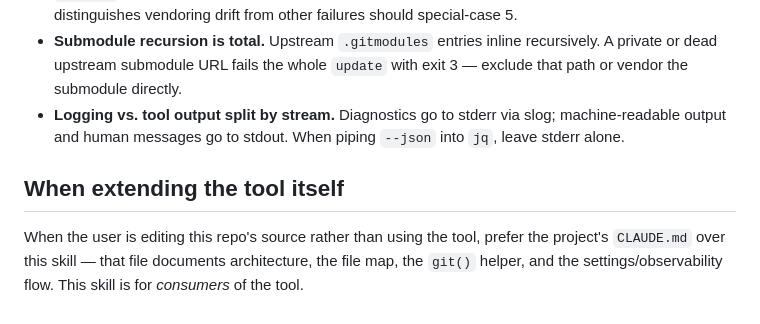
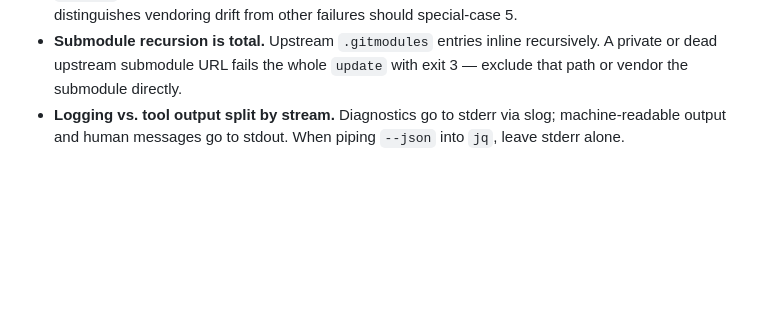
Before and after one commit to khwstolle/git-third-party, a Markdown page: skills/vendor-third-party/SKILL.md, the part around the change. Rendered like a GitHub page; blank space fills up the shorter version.

Commit message:
feat(skills): remove guidance for extending the tool itself

```diff
--- a/skills/vendor-third-party/SKILL.md
+++ b/skills/vendor-third-party/SKILL.md
@@ -221,7 +221,3 @@ git-third-party --experimental=patch patch diff vendor/foo
 - **`--check` exits 5, not 1.** Scripts that treat any non-zero as fatal still work, but a CI job that distinguishes vendoring drift from other failures should special-case 5.
 - **Submodule recursion is total.** Upstream `.gitmodules` entries inline recursively. A private or dead upstream submodule URL fails the whole `update` with exit 3 — exclude that path or vendor the submodule directly.
 - **Logging vs. tool output split by stream.** Diagnostics go to stderr via slog; machine-readable output and human messages go to stdout. When piping `--json` into `jq`, leave stderr alone.
-
-## When extending the tool itself
-
-When the user is editing this repo's source rather than using the tool, prefer the project's `CLAUDE.md` over this skill — that file documents architecture, the file map, the `git()` helper, and the settings/observability flow. This skill is for *consumers* of the tool.
```
